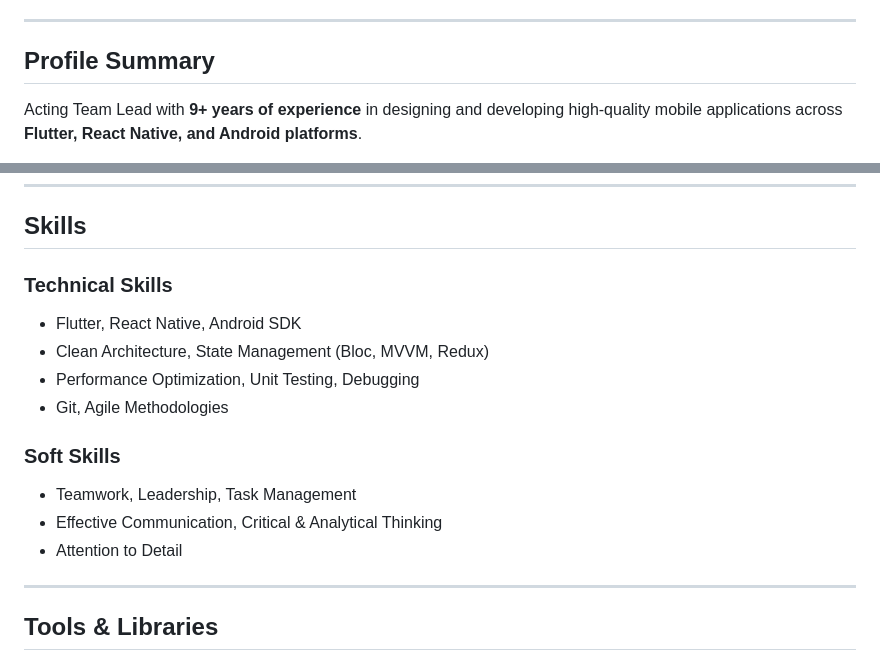
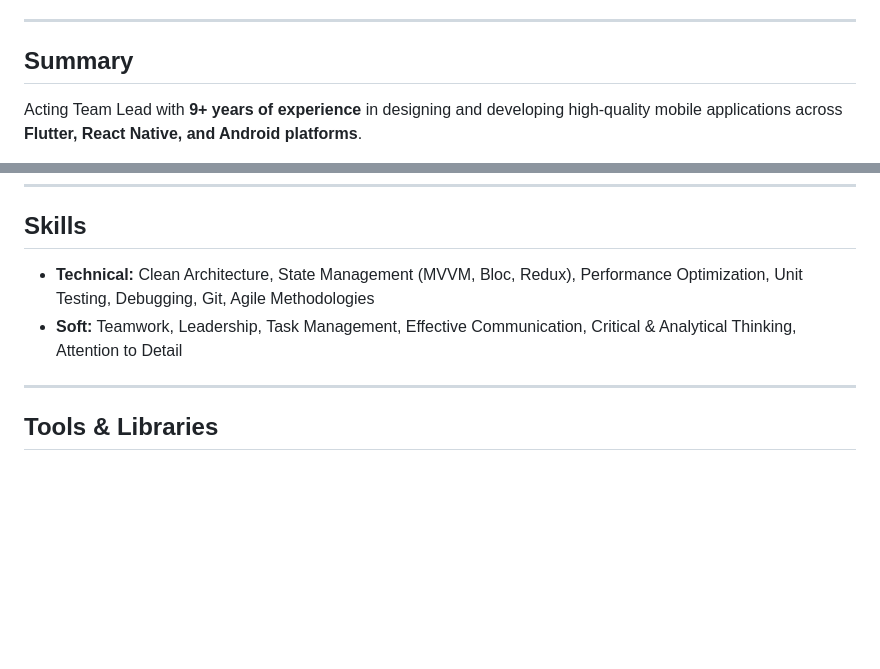
Before and after one commit to kasim1011/kasim1011.github.io, a Markdown page: index.md, 2 parts joined by grey strips. Drawn GitHub-style; blank space fills up the shorter version.

```diff
--- a/index.md
+++ b/index.md
@@ -10,7 +10,7 @@
 
 ---
 
-## Profile Summary
+## Summary
 Acting Team Lead with **9+ years of experience** in designing and developing high-quality mobile applications across **Flutter, React Native, and Android platforms**.
 
 - **Cross-Platform Development:** Expertise in building scalable, high-performance applications using Flutter and React Native.
@@ -23,16 +23,8 @@ Acting Team Lead with **9+ years of experience** in designing and developing hig
 ---
 
 ## Skills
-### Technical Skills
-- Flutter, React Native, Android SDK
-- Clean Architecture, State Management (Bloc, MVVM, Redux)
-- Performance Optimization, Unit Testing, Debugging
-- Git, Agile Methodologies
-
-### Soft Skills
-- Teamwork, Leadership, Task Management
-- Effective Communication, Critical & Analytical Thinking
-- Attention to Detail
+- **Technical:** Clean Architecture, State Management (MVVM, Bloc, Redux), Performance Optimization, Unit Testing, Debugging, Git, Agile Methodologies
+- **Soft:** Teamwork, Leadership, Task Management, Effective Communication, Critical & Analytical Thinking, Attention to Detail
 
 ---
 
```
